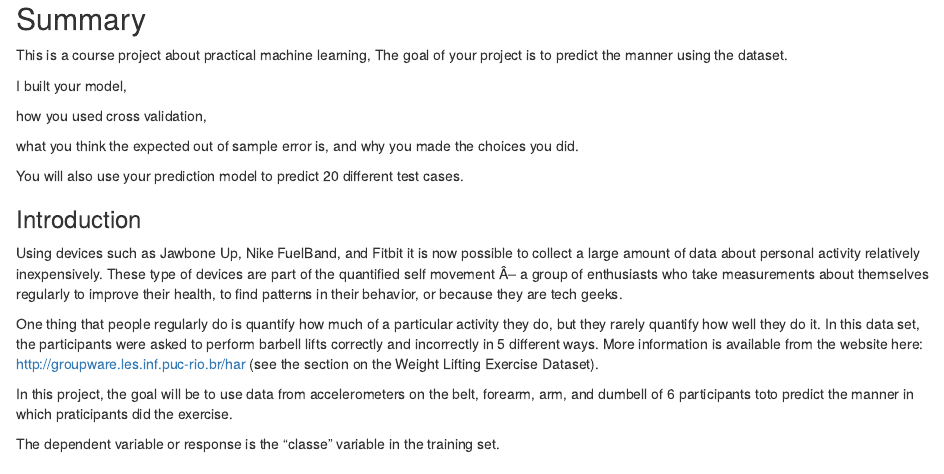
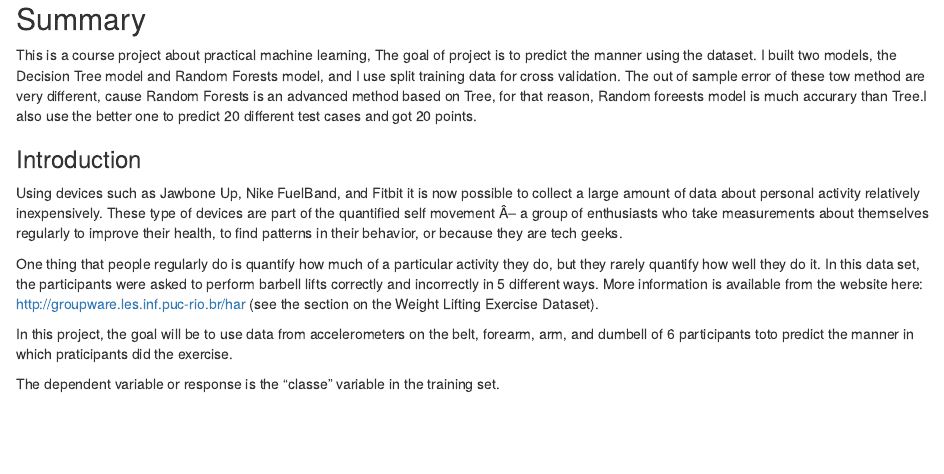
Before and after one commit to freefrog1986/Practical_ML, an R Markdown document (FinalProject.Rmd): the page in a window 1100 px wide, from 140 px down. The pictures show the output file FinalProject.html that the author committed with the source, opened offline.

Commit message:
update summary

````diff
--- a/FinalProject.Rmd
+++ b/FinalProject.Rmd
@@ -9,16 +9,7 @@ output: html_document
 knitr::opts_chunk$set(echo = TRUE)
 ```
 ## Summary
-This is a course project about practical machine learning, The goal of your project is to predict the manner using the dataset.
-
-I built your model,
-
-how you used cross validation,
-
-what you think the expected out of sample error is, and why you made the choices you did.
-
-You will also use your prediction model to predict 20 different test cases.
-
+This is a course project about practical machine learning, The goal of project is to predict the manner using the dataset. I built two models, the Decision Tree model and Random Forests model, and I use split training data for cross validation. The out of sample error of these tow method are very different, cause Random Forests is an advanced method based on Tree, for that reason, Random foreests model is much accurary than Tree.I also use the better one to predict 20 different test cases and got 20 points.
 
 ### Introduction
 Using devices such as Jawbone Up, Nike FuelBand, and Fitbit it is now possible to collect a large amount of data about personal activity relatively inexpensively. These type of devices are part of the quantified self movement Â– a group of enthusiasts who take measurements about themselves regularly to improve their health, to find patterns in their behavior, or because they are tech geeks.
````
Also changed, not shown: FinalProject.html.
